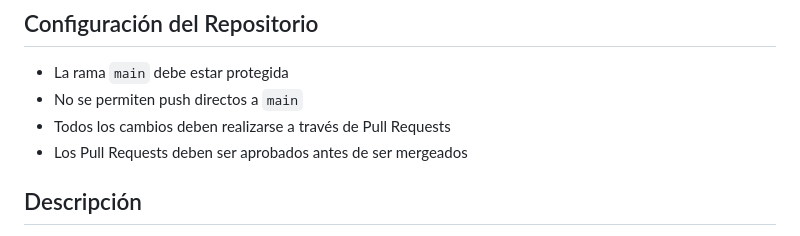
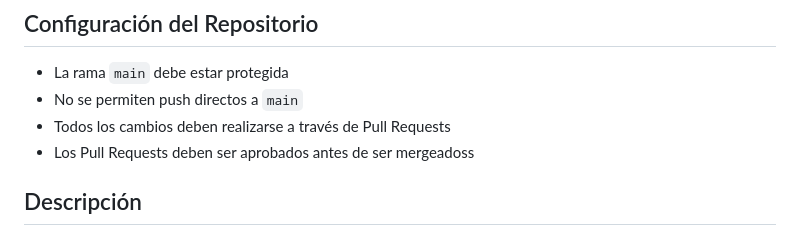
Before and after one commit to etec-programacion-3/2025-first-backend-santuchi0212, a Markdown page: README.md, the part around the change. Rendered like a GitHub page.

Commit message:
Cambio readme

```diff
--- a/README.md
+++ b/README.md
@@ -9,7 +9,7 @@
 - La rama `main` debe estar protegida
 - No se permiten push directos a `main`
 - Todos los cambios deben realizarse a través de Pull Requests
-- Los Pull Requests deben ser aprobados antes de ser mergeados
+- Los Pull Requests deben ser aprobados antes de ser mergeadoss
 
 ## Descripción
 Este proyecto consiste en desarrollar un sistema backend para la gestión de una biblioteca escolar. El desarrollo se realizará en tres fases incrementales:
```
